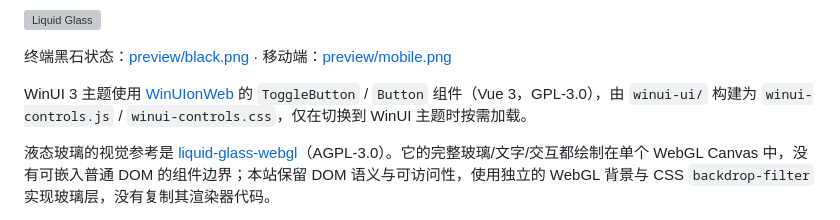
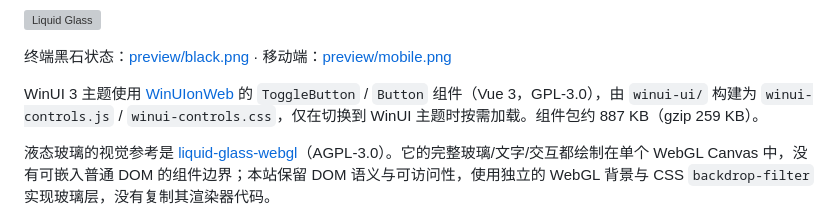
Before and after one commit to yegh2/sky-shard, a Markdown page: README.md, the part around the change. GitHub-like rendering; grey boxes are pictures that could not be loaded.

Commit message:
Document WinUI component bundle size

```diff
--- a/README.md
+++ b/README.md
@@ -33,7 +33,7 @@
 
 终端黑石状态：[preview/black.png](preview/black.png) · 移动端：[preview/mobile.png](preview/mobile.png)
 
-WinUI 3 主题使用 [WinUIonWeb](https://github.com/Furry-Xiyi/WinUIonWeb) 的 `ToggleButton` / `Button` 组件（Vue 3，GPL-3.0），由 `winui-ui/` 构建为 `winui-controls.js` / `winui-controls.css`，仅在切换到 WinUI 主题时按需加载。
+WinUI 3 主题使用 [WinUIonWeb](https://github.com/Furry-Xiyi/WinUIonWeb) 的 `ToggleButton` / `Button` 组件（Vue 3，GPL-3.0），由 `winui-ui/` 构建为 `winui-controls.js` / `winui-controls.css`，仅在切换到 WinUI 主题时按需加载。组件包约 887 KB（gzip 259 KB）。
 
 液态玻璃的视觉参考是 [liquid-glass-webgl](https://github.com/martin65536/liquid-glass-webgl)（AGPL-3.0）。它的完整玻璃/文字/交互都绘制在单个 WebGL Canvas 中，没有可嵌入普通 DOM 的组件边界；本站保留 DOM 语义与可访问性，使用独立的 WebGL 背景与 CSS `backdrop-filter` 实现玻璃层，没有复制其渲染器代码。
 
```
